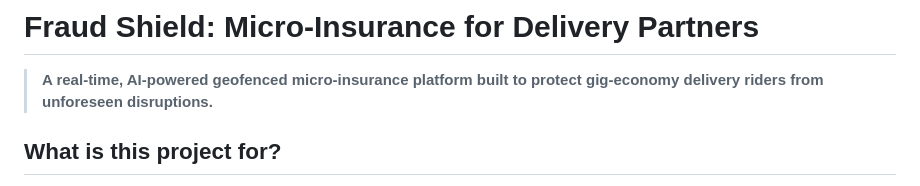
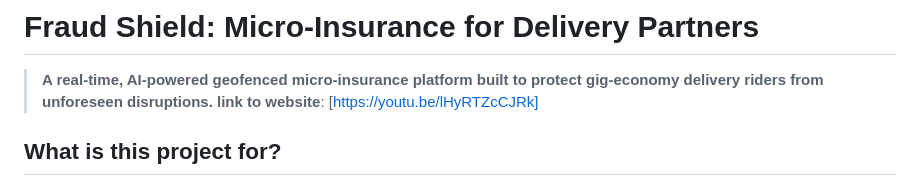
Before and after one commit to ipykcan/gigInsaurance, a Markdown page: README.md, the part around the change. Rendered like a GitHub page.

```diff
--- a/README.md
+++ b/README.md
@@ -1,6 +1,7 @@
 # Fraud Shield: Micro-Insurance for Delivery Partners
 
 > **A real-time, AI-powered geofenced micro-insurance platform built to protect gig-economy delivery riders from unforeseen disruptions.**
+> **link to website**: [https://youtu.be/lHyRTZcCJRk]
 
 ## What is this project for?
 In the face of recent market crashes and economic volatility, gig workers—especially delivery riders—are often left without a financial safety net. They face daily risks ranging from extreme weather conditions (heavy rains, severe heatwaves) to sudden geopolitical strikes or local disasters that halt their daily earnings.
```
